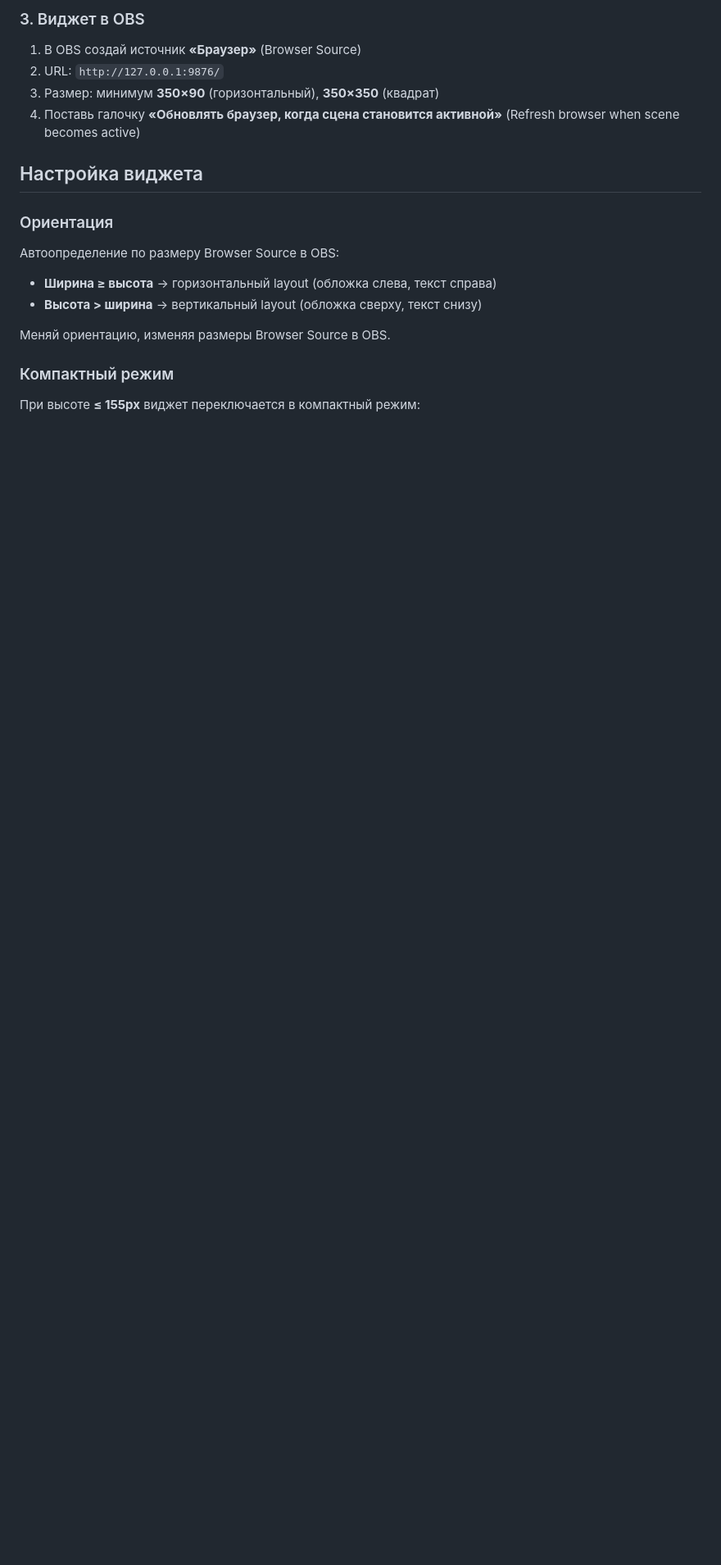
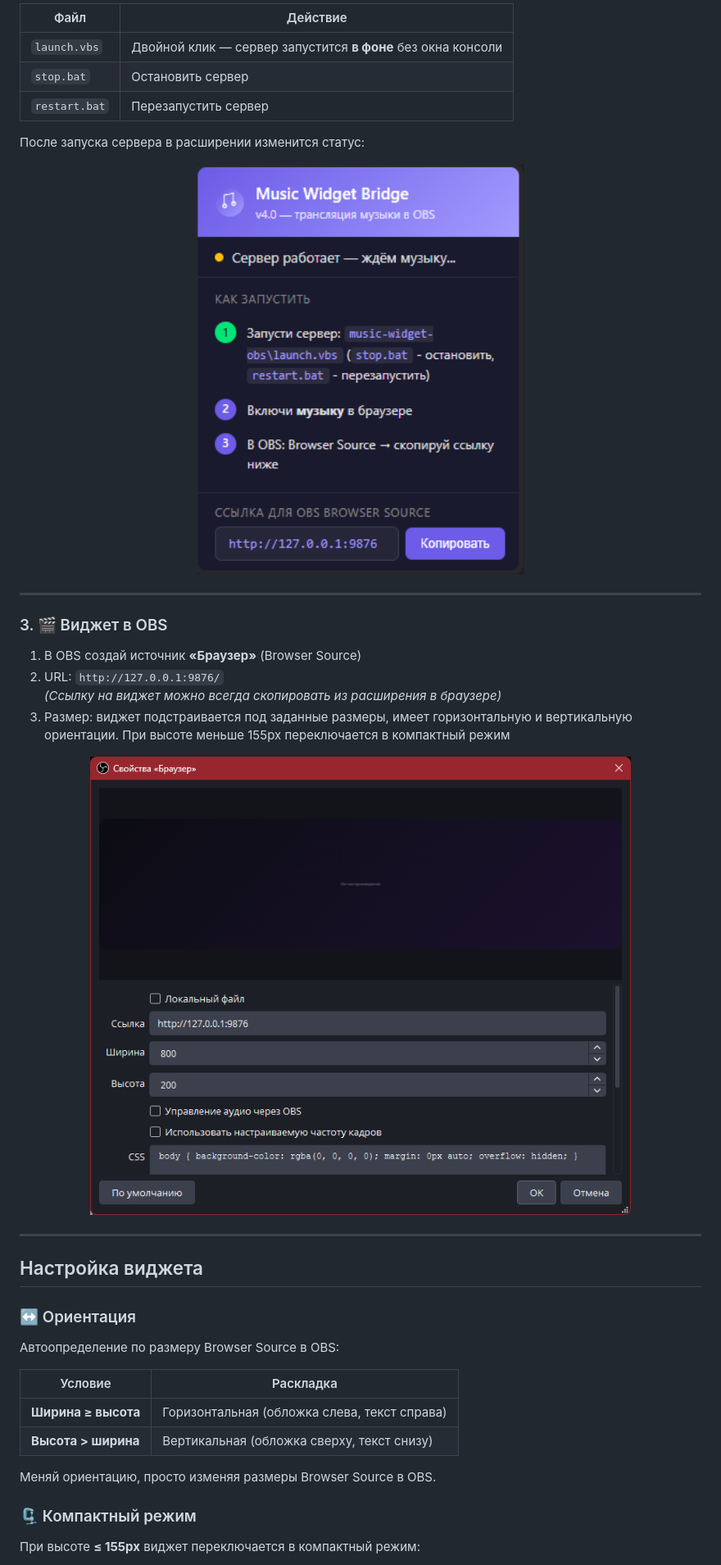
Before and after one commit to Stepanchikkk/music-widget-obs, a Markdown page: README.md, the part around the change printed below. Shown: that part at 82% size. Drawn GitHub-style; pictures changed too: screenshots/popup-status.png (added), screenshots/source-browser.png (added); blank space fills up the shorter version.

```diff
--- a/README.md
+++ b/README.md
@@ -43,22 +51,45 @@ mediaSession + DOM slider                   http://127.0.0.1:9876/
 
-### 3. Виджет в OBS
+| Файл | Действие |
+|------|----------|
+| `launch.vbs` | Двойной клик — сервер запустится **в фоне** без окна консоли |
+| `stop.bat` | Остановить сервер |
+| `restart.bat` | Перезапустить сервер |
+
+После запуска сервера в расширении изменится статус:
+
+<p align="center">
+  <img src="screenshots/popup-status.png" width="400" alt="Статус подключения в расширении">
+</p>
+
+---
+
+### 3. 🎬 Виджет в OBS
 
 1. В OBS создай источник **«Браузер»** (Browser Source)
 2. URL: `http://127.0.0.1:9876/`
-3. Размер: минимум **350×90** (горизонтальный), **350×350** (квадрат)
-4. Поставь галочку **«Обновлять браузер, когда сцена становится активной»** (Refresh browser when scene becomes active)
+   *(Ссылку на виджет можно всегда скопировать из расширения в браузере)*
+3. Размер: виджет подстраивается под заданные размеры, имеет горизонтальную и вертикальную ориентации. При высоте меньше 155px переключается в компактный режим
+
+<p align="center">
+  <img src="screenshots/source-browser.png" width="700" alt="Добавление Browser Source в OBS">
+</p>
+
+---
 
 ## Настройка виджета
 
-### Ориентация
+### ↔️ Ориентация
 
 Автоопределение по размеру Browser Source в OBS:
-- **Ширина ≥ высота** → горизонтальный layout (обложка слева, текст справа)
-- **Высота > ширина** → вертикальный layout (обложка сверху, текст снизу)
 
-Меняй ориентацию, изменяя размеры Browser Source в OBS.
+| Условие | Раскладка |
+|---------|-----------|
+| **Ширина ≥ высота** | Горизонтальная (обложка слева, текст справа) |
+| **Высота > ширина** | Вертикальная (обложка сверху, текст снизу) |
 
-### Компактный режим
+Меняй ориентацию, просто изменяя размеры Browser Source в OBS.
+
+### 🗜 Компактный режим
 
 При высоте **≤ 155px** виджет переключается в компактный режим:
 - Альбом скрыт
```
Also changed, not shown: other parts of README.md (+39 -19 lines), screenshots/extension-opera.png (added), screenshots/extension-yandex.png (added).
